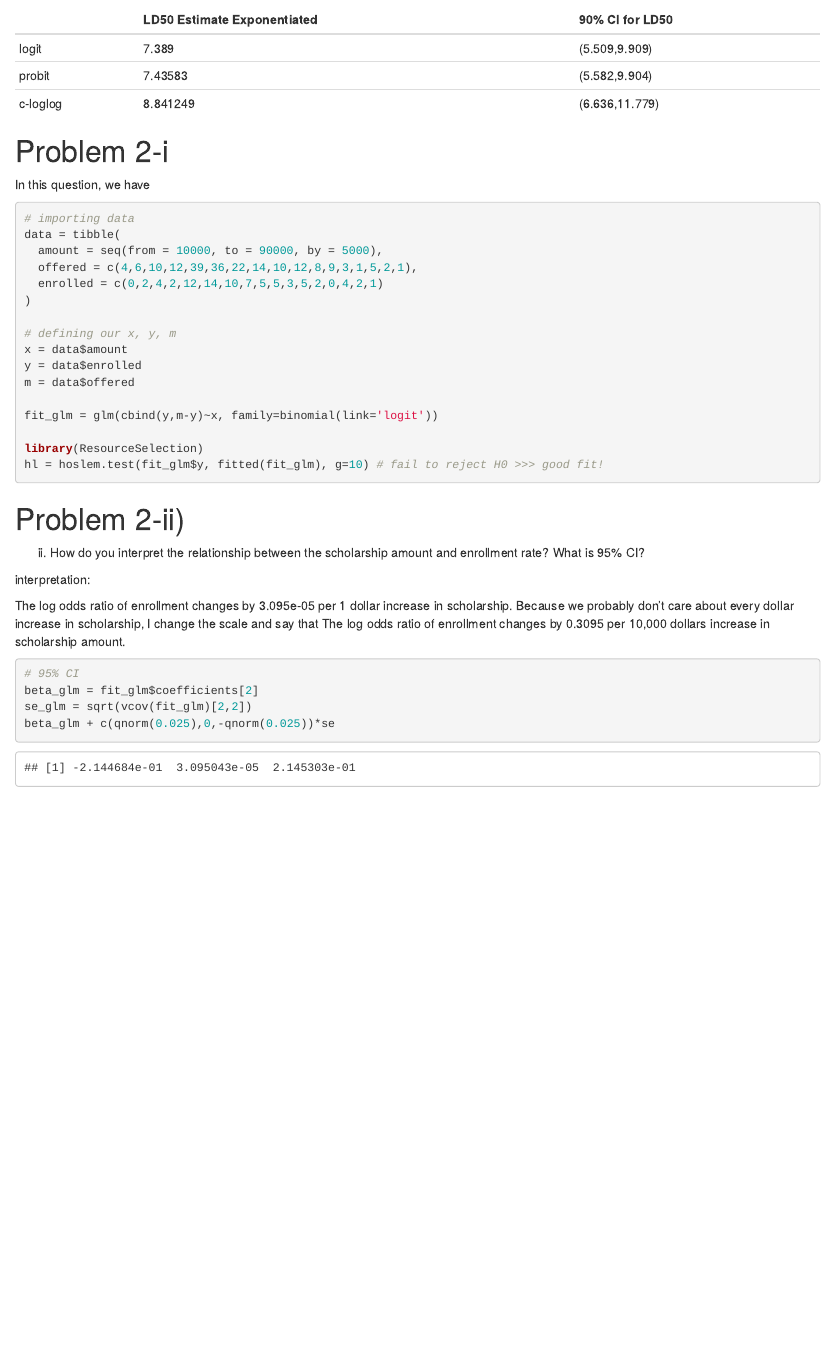
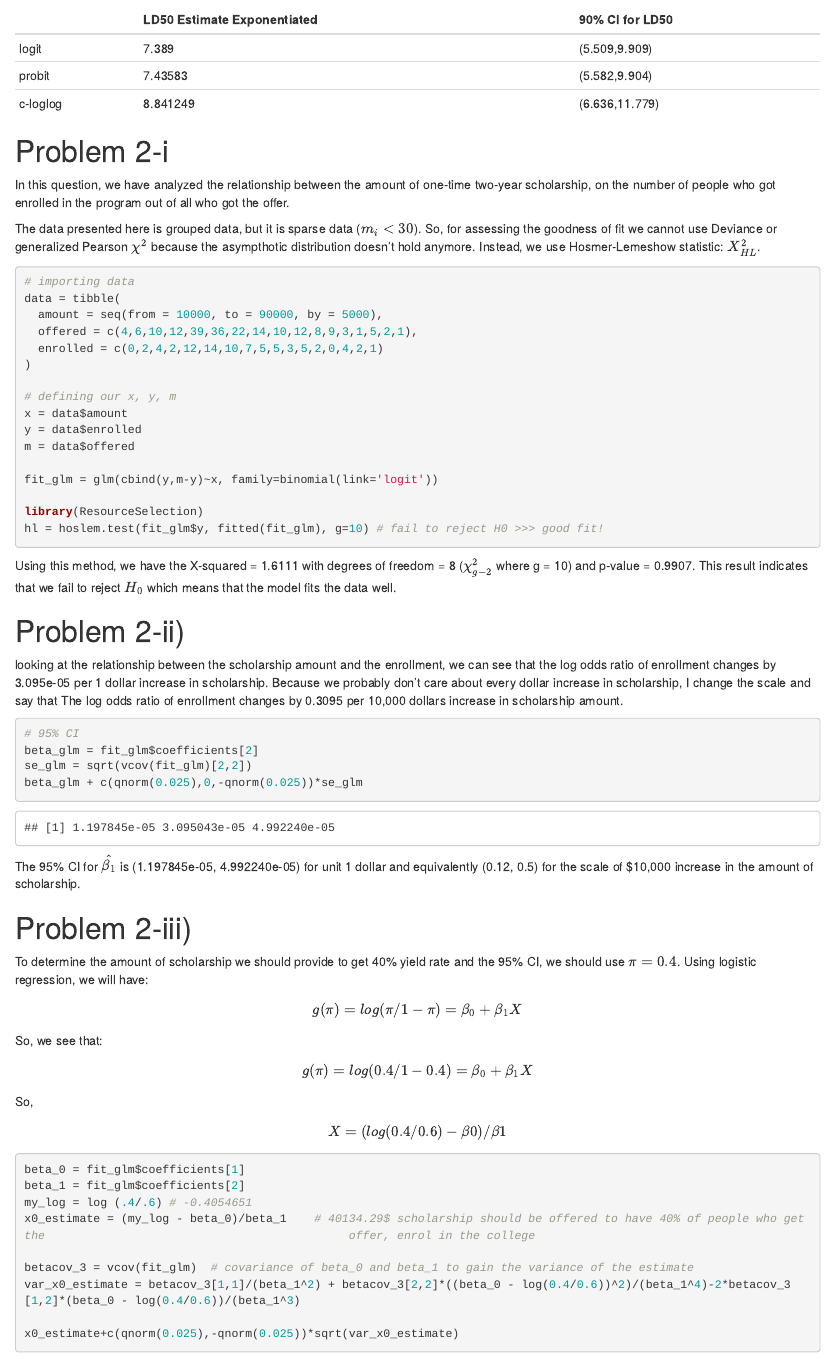
Before and after one commit to Akbarnejadhn/dose_response, an R Markdown document (methods2_hw2.Rmd): the page in a window 1100 px wide, from 5500 px down. The pictures show the output file methods2_hw2.html that the author committed with the source, opened offline.

Commit message:
added comments to my analysis for the second part.

````diff
--- a/methods2_hw2.Rmd
+++ b/methods2_hw2.Rmd
@@ -195,7 +195,10 @@
 
 # Problem 2-i
 
-In this question, we have
+In this question, we have analyzed the relationship between the amount of one-time two-year scholarship, on the number of people who got enrolled in the program out of all who got the offer.
+
+The data presented here is grouped data, but it is sparse data ($m_{i} < 30$). So, for assessing the goodness of fit we cannot use Deviance or generalized Pearson $\chi^2$ because the asympthotic distribution doesn't hold anymore. Instead, we use Hosmer-Lemeshow statistic: $X_{HL}^2$.
+
 ```{r}
 
 # importing data
@@ -216,28 +219,30 @@
 hl = hoslem.test(fit_glm$y, fitted(fit_glm), g=10) # fail to reject H0 >>> good fit!
 ```
 
+Using this method, we have the X-squared = 1.6111 with degrees of freedom = 8 ($\chi_{g-2}^2$ where g = 10)  and p-value = 0.9907. This result indicates that we fail to reject $H_{0}$ which means that the model fits the data well.
 
 # Problem 2-ii)
-ii) How do you interpret the relationship between the scholarship amount
-and enrollment rate? What is 95% CI?
-
-interpretation:
-
-The log odds ratio of enrollment changes by 3.095e-05 per 1 dollar increase in scholarship. Because we probably don't care about every dollar increase in scholarship, I change the scale and say that The log odds ratio of enrollment changes by 0.3095 per 10,000 dollars increase in scholarship amount.
+looking at the relationship between the scholarship amount and the enrollment, we can see that the log odds ratio of enrollment changes by 3.095e-05 per 1 dollar increase in scholarship. Because we probably don't care about every dollar increase in scholarship, I change the scale and say that The log odds ratio of enrollment changes by 0.3095 per 10,000 dollars increase in scholarship amount.
 
 ```{r}
 
 # 95% CI
 beta_glm = fit_glm$coefficients[2]
 se_glm = sqrt(vcov(fit_glm)[2,2])
-beta_glm + c(qnorm(0.025),0,-qnorm(0.025))*se
+beta_glm + c(qnorm(0.025),0,-qnorm(0.025))*se_glm
 ```
 
-????????? CI: (-2.144684e-01, 2.145303e-01)
+The 95% CI for $\hat{\beta_{1}}$ is (1.197845e-05, 4.992240e-05) for unit 1 dollar and equivalently (0.12, 0.5) for the scale of $10,000 increase in the amount of scholarship.
 
 # Problem 2-iii)
-iii) How much scholarship should we provide to get 40% yield rate (the
-percentage of admitted students who enroll?) What is the 95% CI?
+To determine the amount of scholarship we should provide to get 40% yield rate and the 95% CI, we should use $\pi = 0.4$. Using logistic regression, we will have:
+
+$$g(\pi) = log (\pi/1-\pi) = \beta_{0} + \beta_{1}X$$
+So, we see that:
+
+$$g(\pi) = log (0.4/1-0.4) = \beta_{0} + \beta_{1}X$$
+So, $$X = (log(0.4/0.6)-\beta{0})/\beta{1}$$
+
 ```{r}
 
 beta_0 = fit_glm$coefficients[1]
@@ -248,6 +253,6 @@
 betacov_3 = vcov(fit_glm)  # covariance of beta_0 and beta_1 to gain the variance of the estimate
 var_x0_estimate = betacov_3[1,1]/(beta_1^2) + betacov_3[2,2]*((beta_0 - log(0.4/0.6))^2)/(beta_1^4)-2*betacov_3[1,2]*(beta_0 - log(0.4/0.6))/(beta_1^3)
 
-x0_estimate+c(qnorm(0.025),0,-qnorm(0.025))*sqrt(var_x0_estimate)
+x0_estimate+c(qnorm(0.025),-qnorm(0.025))*sqrt(var_x0_estimate)
 
 ```
````
Also changed, not shown: methods2_hw2.html, methods2_hw2.Rmd (6 more changed lines).
